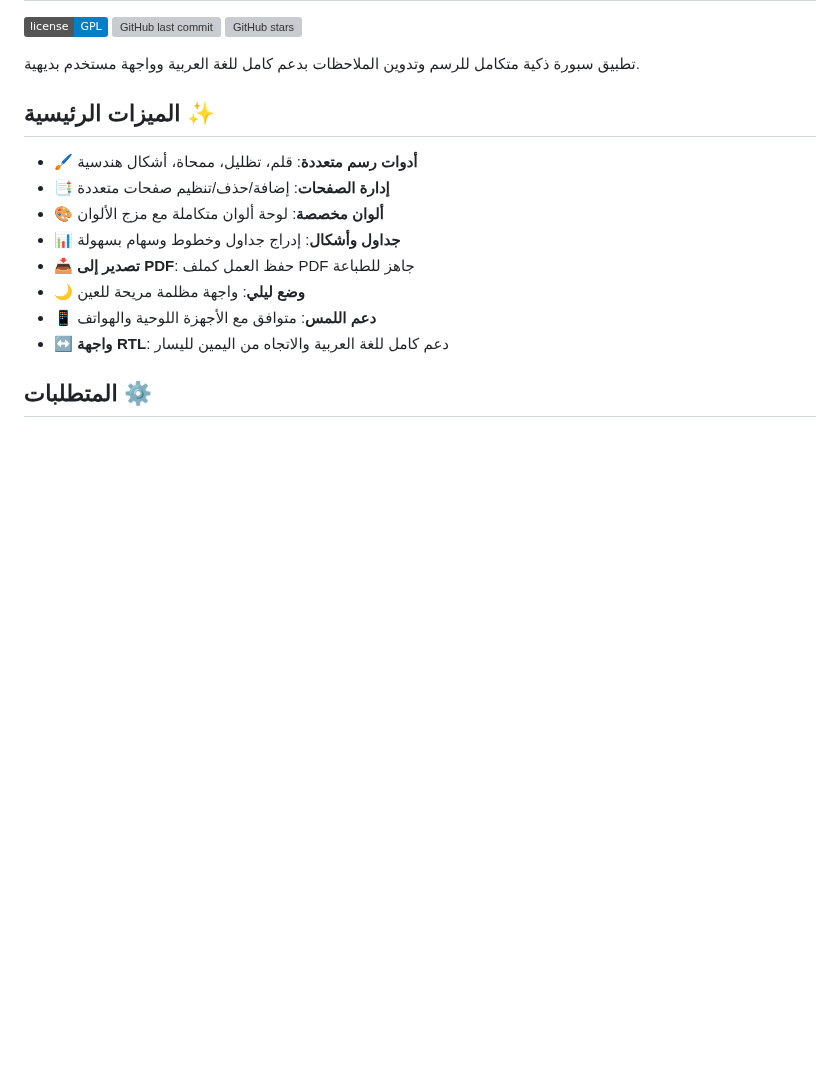
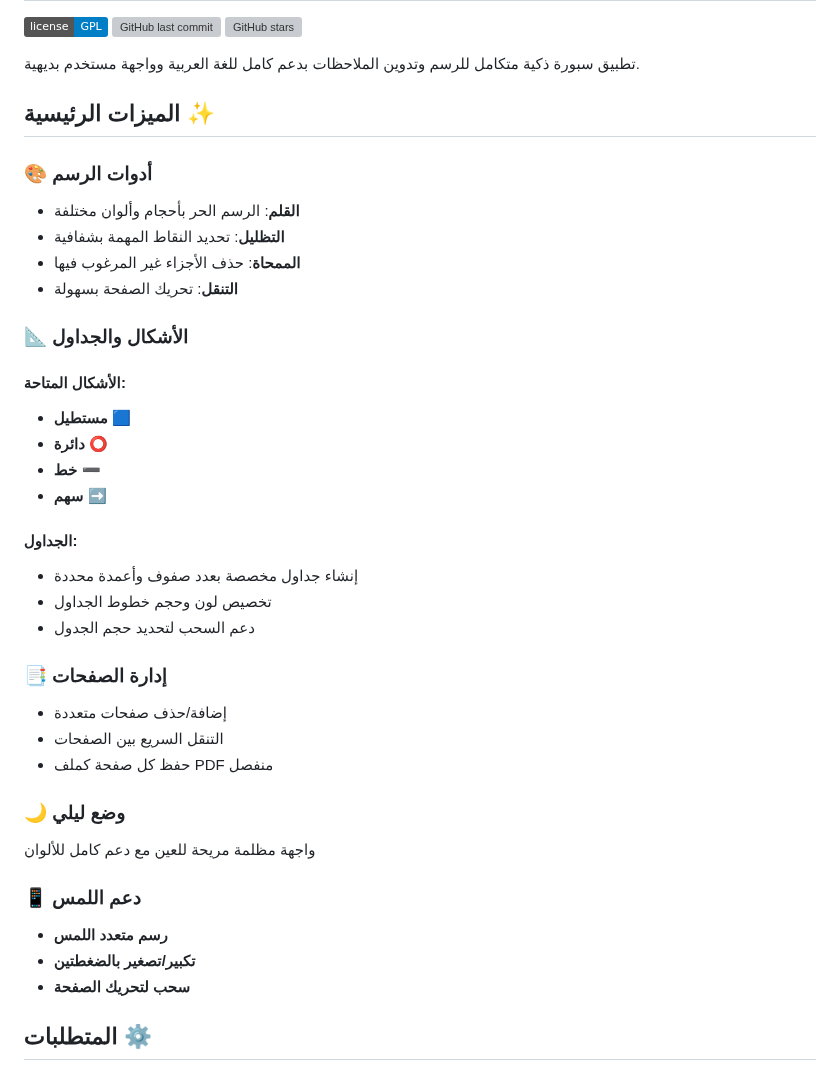
Before and after one commit to ahmedalbardisi/SmartBoard, a Markdown page: README.md, the part around one of its changes. GitHub-like rendering; badges without logos; blank space fills up the shorter version; grey boxes are pictures that could not be loaded.

```diff
--- a/README.md
+++ b/README.md
@@ -8,15 +8,36 @@
 
 ## الميزات الرئيسية ✨
 
-- 🖌️ **أدوات رسم متعددة**: قلم، تظليل، ممحاة، أشكال هندسية
-- 📑 **إدارة الصفحات**: إضافة/حذف/تنظيم صفحات متعددة
-- 🎨 **ألوان مخصصة**: لوحة ألوان متكاملة مع مزج الألوان
-- 📊 **جداول وأشكال**: إدراج جداول وخطوط وسهام بسهولة
-- 📥 **تصدير إلى PDF**: حفظ العمل كملف PDF جاهز للطباعة
-- 🌙 **وضع ليلي**: واجهة مظلمة مريحة للعين
-- 📱 **دعم اللمس**: متوافق مع الأجهزة اللوحية والهواتف
-- ↔️ **واجهة RTL**: دعم كامل للغة العربية والاتجاه من اليمين لليسار
+### 🎨 **أدوات الرسم**
+- **القلم**: الرسم الحر بأحجام وألوان مختلفة
+- **التظليل**: تحديد النقاط المهمة بشفافية
+- **الممحاة**: حذف الأجزاء غير المرغوب فيها
+- **التنقل**: تحريك الصفحة بسهولة
 
+### 📐 **الأشكال والجداول**
+#### الأشكال المتاحة:
+- **مستطيل** 🟦
+- **دائرة** ⭕
+- **خط** ➖
+- **سهم** ➡️
+
+#### الجداول:
+- إنشاء جداول مخصصة بعدد صفوف وأعمدة محددة
+- تخصيص لون وحجم خطوط الجداول
+- دعم السحب لتحديد حجم الجدول
+
+### 📑 **إدارة الصفحات**
+- إضافة/حذف صفحات متعددة
+- التنقل السريع بين الصفحات
+- حفظ كل صفحة كملف PDF منفصل
+
+### 🌙 **وضع ليلي**
+واجهة مظلمة مريحة للعين مع دعم كامل للألوان
+
+### 📱 **دعم اللمس**
+- **رسم متعدد اللمس**
+- **تكبير/تصغير بالضغطتين**
+- **سحب لتحريك الصفحة**
 ## المتطلبات ⚙️
 
 - متصفح ويب حديث (Chrome, Firefox, Edge, Safari)
```
Also changed, not shown: other parts of README.md (+23 -21 lines).
